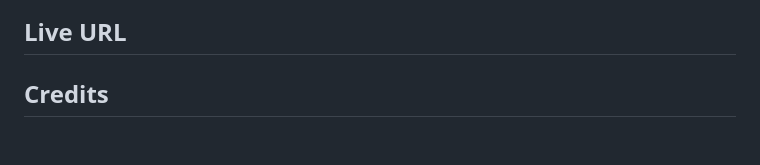
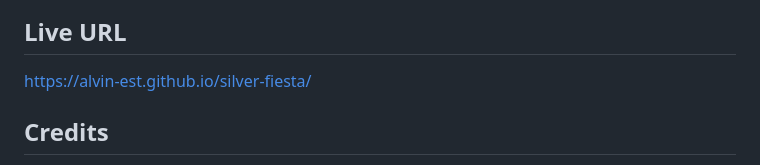
Before and after one commit to alvin-est/silver-fiesta, a Markdown page: README.md, the part around the change. Rendered like a GitHub page; blank space fills up the shorter version.

Commit message:
add Live URL to readme

```diff
--- a/README.md
+++ b/README.md
@@ -7,6 +7,7 @@ A simple web application utilising the Local Storage Web API to create, store, a
 ![Screenshot](./Misc/screenshot.png)
 
 ## Live URL
+https://alvin-est.github.io/silver-fiesta/
 
 ## Credits
 
```
